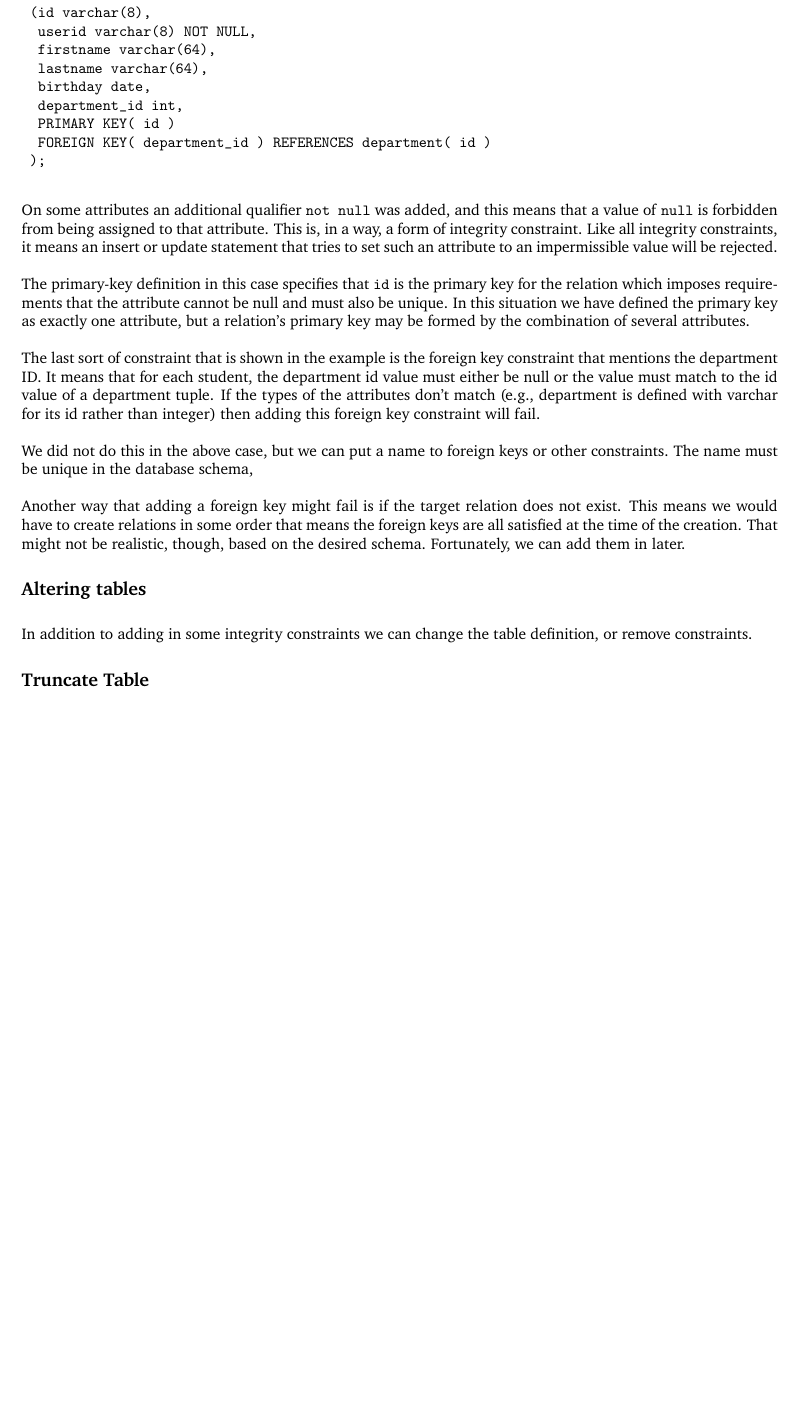
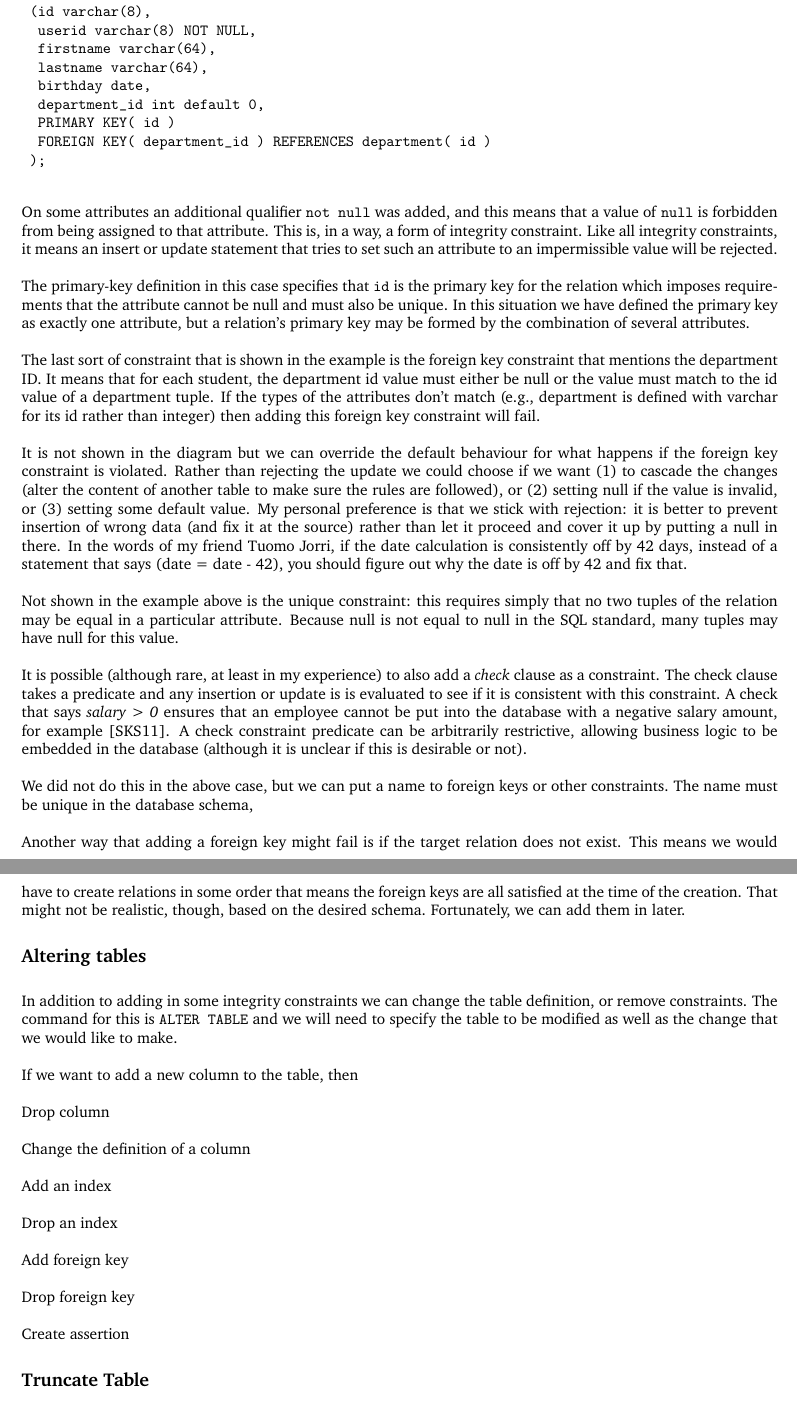
Before and after one commit to jzarnett/ece356, a LaTeX document (lectures/L06.tex): part of page 2 of 3 before the commit and two parts of pages 2 and 3 of 4 after it, the two joined at a grey line, cut so that both start at the same text, the shorter picture padded with empty space. Compiled offline with pdfLaTeX.

Commit message:
L06 partial completion

```diff
--- a/lectures/L06.tex
+++ b/lectures/L06.tex
@@ -53,7 +53,7 @@ CREATE TABLE student
   firstname varchar(64),
   lastname varchar(64),
   birthday date,
-  department_id int,
+  department_id int default 0,
   PRIMARY KEY( id )
   FOREIGN KEY( department_id ) REFERENCES department( id )
  );
@@ -66,13 +66,36 @@ The primary-key definition in this case specifies that \texttt{id} is the primar
 
 The last sort of constraint that is shown in the example is the foreign key constraint that mentions the department ID. It means that for each student, the department id value must either be null or the value must match to the id value of a department tuple. If the types of the attributes don't match (e.g., department is defined with varchar for its id rather than integer) then adding this foreign key constraint will fail.
 
+It is not shown in the diagram but we can override the default behaviour for what happens if the foreign key constraint is violated. Rather than rejecting the update we could choose if we want (1) to cascade the changes (alter the content of another table to make sure the rules are followed), or (2) setting null if the value is invalid, or (3) setting some default value. My personal preference is that we stick with rejection: it is better to prevent insertion of wrong data (and fix it at the source) rather than let it proceed and cover it up by putting a null in there. In the words of my friend Tuomo Jorri, if the date calculation is consistently off by 42 days, instead of a statement that says (date = date - 42), you should figure out why the date is off by 42 and fix that.
+
+Not shown in the example above is the unique constraint: this requires simply that no two tuples of the relation may be equal in a particular attribute. Because null is not equal to null in the SQL standard, many tuples may have null for this value.
+
+It is possible (although rare, at least in my experience) to also add a \textit{check} clause as a constraint. The check clause takes a predicate and any insertion or update is is evaluated to see if it is consistent with this constraint. A check that says \textit{salary > 0} ensures that an employee cannot be put into the database with a negative salary amount, for example~\cite{dsc}. A check constraint predicate can be arbitrarily restrictive, allowing business logic to be embedded in the database (although it is unclear if this is desirable or not).
+
 We did not do this in the above case, but we can put a name to foreign keys or other constraints. The name must be unique in the database schema,
 
 Another way that adding a foreign key might fail is if the target relation does not exist. This means we would have to create relations in some order that means the foreign keys are all satisfied at the time of the creation. That might not be realistic, though, based on the desired schema. Fortunately, we can add them in later.
 
 \subsection*{Altering tables}
 
-In addition to adding in some integrity constraints we can change the table definition, or remove constraints.
+In addition to adding in some integrity constraints we can change the table definition, or remove constraints. The command for this is \texttt{ALTER TABLE} and we will need to specify the table to be modified as well as the change that we would like to make.
+
+If we want to add a new column to the table, then
+
+Drop column
+
+Change the definition of a column
+
+Add an index
+
+Drop an index
+
+Add foreign key
+
+Drop foreign key
+
+Create assertion
+
 
 \subsection*{Truncate Table}
 
```
Also changed, not shown: lectures/L06.tex (2 more changed lines).
